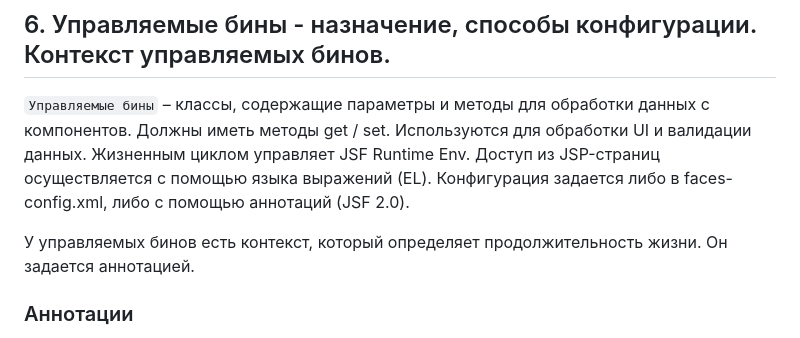
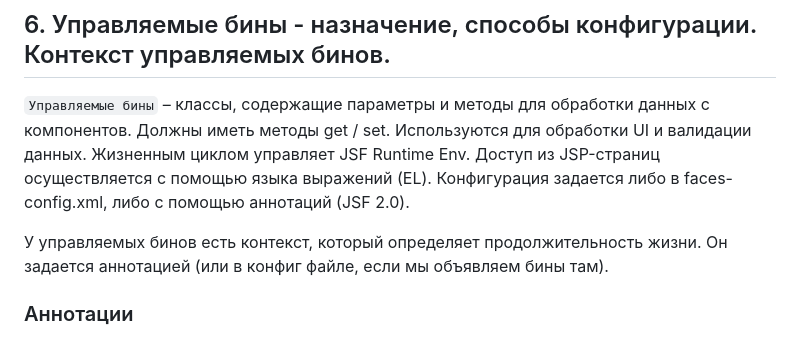
Before and after one commit to web-labs/Web-Lab-3, a Markdown page: theory.md, the part around the change. Rendered like a GitHub page.

```diff
--- a/theory.md
+++ b/theory.md
@@ -172,7 +172,7 @@ jsp:include для шаблонов, так что вы вынуждены со
 ## 6. Управляемые бины - назначение, способы конфигурации. Контекст управляемых бинов.
 `Управляемые бины` – классы, содержащие параметры и методы для обработки данных с компонентов. Должны иметь методы get / set. Используются для обработки UI и валидации данных. Жизненным циклом управляет JSF Runtime Env. Доступ из JSP-страниц осуществляется с помощью языка выражений (EL). Конфигурация задается либо в faces-config.xml, либо с помощью аннотаций (JSF 2.0).
 
-У управляемых бинов есть контекст, который определяет продолжительность жизни. Он задается аннотацией.
+У управляемых бинов есть контекст, который определяет продолжительность жизни. Он задается аннотацией (или в конфиг файле, если мы объявляем бины там).
 
 ### Аннотации
 `@RequestScoped` - используется по умолчанию. Создаётся новый экземпляр managed bean на каждый HTTP запрос (и при отправке, и при получении). Контекст - запрос
```
